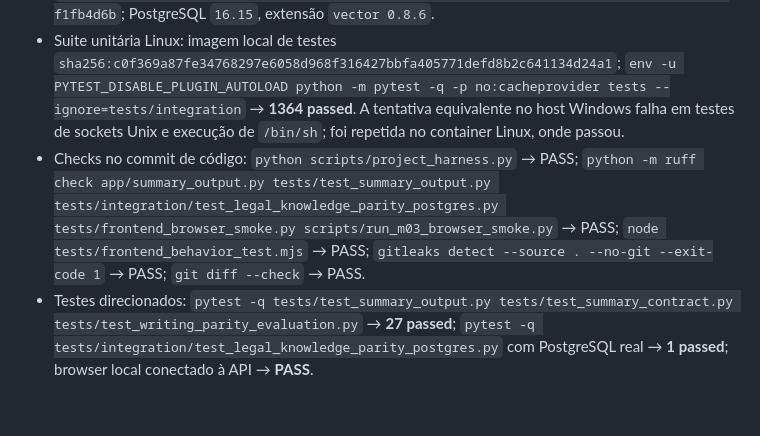
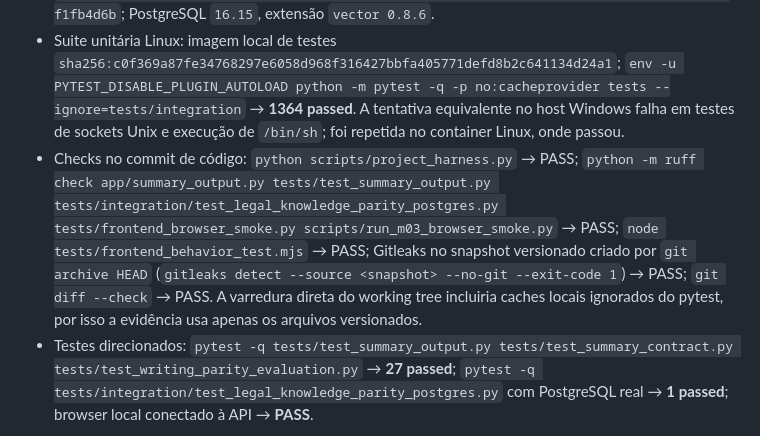
Before and after one commit to oigorbrito/RAgvia, a Markdown page: docs/migrations/ragvia-doc01-summary-presentation.md, the part around the change. GitHub-like rendering; blank space fills up the shorter version.

Commit message:
Clarify DOC01 secret scan evidence

```diff
--- a/docs/migrations/ragvia-doc01-summary-presentation.md
+++ b/docs/migrations/ragvia-doc01-summary-presentation.md
@@ -36,7 +36,7 @@ A integração sintética PostgreSQL → worker canônico → persistência/API
 - Evidência estruturada do navegador: `docs/evaluation/evidence/doc01-browser-smoke.json` (Chromium `140.0.7339.16`, viewport `1440×900`; fixture, hashes do resumo/DOM/clipboard e checks `PASS`). Captura visual: `docs/evaluation/evidence/doc01-browser-smoke.png` (SHA-256 `f691b39808b4b01eaab055e7cc73a86b75afee6b6d92678e9354c7a1f4129b83`).
 - PostgreSQL: imagem `pgvector/pgvector:pg16@sha256:ccc6e83d6e35e931dc7c5def2022729d5a6c370318d099181995567ff1fb4d6b`; PostgreSQL `16.15`, extensão `vector 0.8.6`.
 - Suite unitária Linux: imagem local de testes `sha256:c0f369a87fe34768297e6058d968f316427bbfa405771defd8b2c641134d24a1`; `env -u PYTEST_DISABLE_PLUGIN_AUTOLOAD python -m pytest -q -p no:cacheprovider tests --ignore=tests/integration` → **1364 passed**. A tentativa equivalente no host Windows falha em testes de sockets Unix e execução de `/bin/sh`; foi repetida no container Linux, onde passou.
-- Checks no commit de código: `python scripts/project_harness.py` → PASS; `python -m ruff check app/summary_output.py tests/test_summary_output.py tests/integration/test_legal_knowledge_parity_postgres.py tests/frontend_browser_smoke.py scripts/run_m03_browser_smoke.py` → PASS; `node tests/frontend_behavior_test.mjs` → PASS; `gitleaks detect --source . --no-git --exit-code 1` → PASS; `git diff --check` → PASS.
+- Checks no commit de código: `python scripts/project_harness.py` → PASS; `python -m ruff check app/summary_output.py tests/test_summary_output.py tests/integration/test_legal_knowledge_parity_postgres.py tests/frontend_browser_smoke.py scripts/run_m03_browser_smoke.py` → PASS; `node tests/frontend_behavior_test.mjs` → PASS; Gitleaks no snapshot versionado criado por `git archive HEAD` (`gitleaks detect --source <snapshot> --no-git --exit-code 1`) → PASS; `git diff --check` → PASS. A varredura direta do working tree incluiria caches locais ignorados do pytest, por isso a evidência usa apenas os arquivos versionados.
 - Testes direcionados: `pytest -q tests/test_summary_output.py tests/test_summary_contract.py tests/test_writing_parity_evaluation.py` → **27 passed**; `pytest -q tests/integration/test_legal_knowledge_parity_postgres.py` com PostgreSQL real → **1 passed**; browser local conectado à API → **PASS**.
 
 Nenhuma chamada paga ou provedor live foi executado. A branch DOC01 e a PR permanecem draft; PR #15 não foi alterada nem mesclada. O status de CI do novo head depende da execução após publicação da PR e não é inferido pelos checks locais.
```
